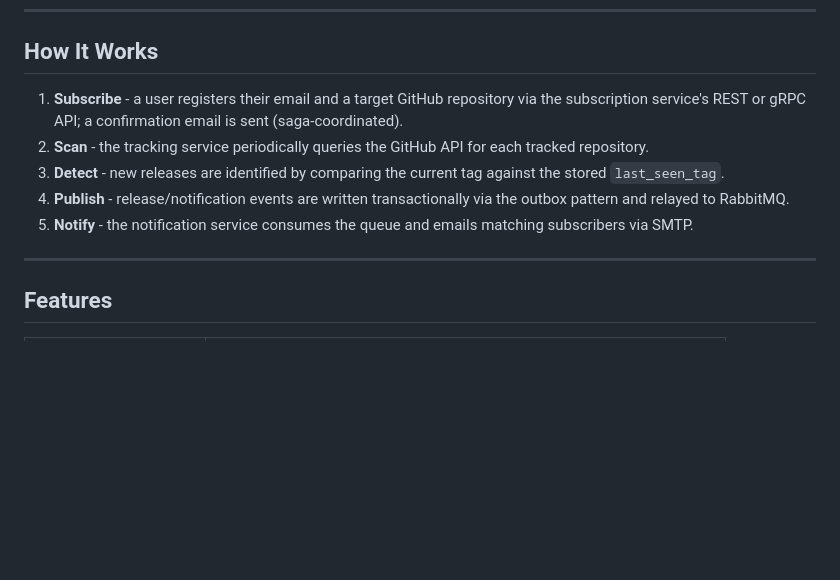
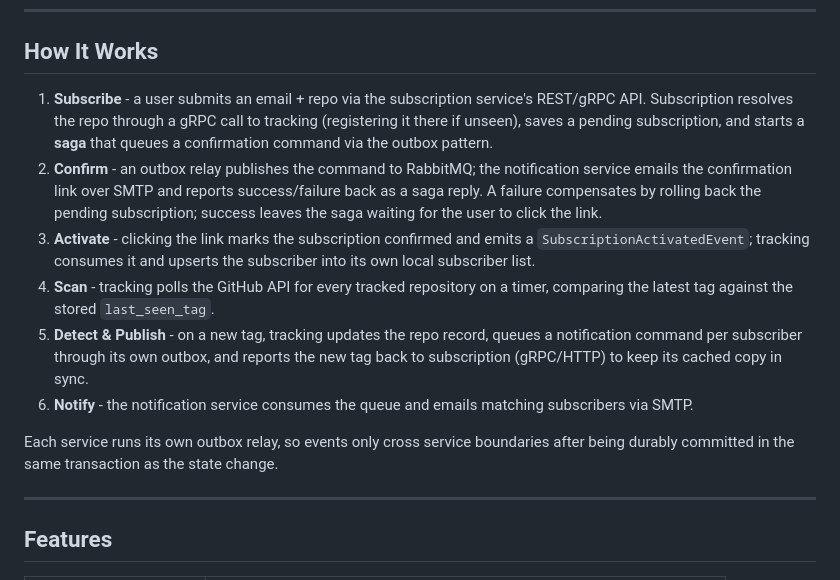
Before and after one commit to GenesisEducationKyiv/software-engineering-school-6-0-ReilEgor, a Markdown page: README.md, the part around the change printed below. Rendered like a GitHub page; blank space fills up the shorter version.

```diff
--- a/README.md
+++ b/README.md
@@ -31,11 +31,14 @@ RepoNotifier continuously monitors GitHub repositories and notifies users when n
 
 ## How It Works
 
-1. **Subscribe** - a user registers their email and a target GitHub repository via the subscription service's REST or gRPC API; a confirmation email is sent (saga-coordinated).
-2. **Scan** - the tracking service periodically queries the GitHub API for each tracked repository.
-3. **Detect** - new releases are identified by comparing the current tag against the stored `last_seen_tag`.
-4. **Publish** - release/notification events are written transactionally via the outbox pattern and relayed to RabbitMQ.
-5. **Notify** - the notification service consumes the queue and emails matching subscribers via SMTP.
+1. **Subscribe** - a user submits an email + repo via the subscription service's REST/gRPC API. Subscription resolves the repo through a gRPC call to tracking (registering it there if unseen), saves a pending subscription, and starts a **saga** that queues a confirmation command via the outbox pattern.
+2. **Confirm** - an outbox relay publishes the command to RabbitMQ; the notification service emails the confirmation link over SMTP and reports success/failure back as a saga reply. A failure compensates by rolling back the pending subscription; success leaves the saga waiting for the user to click the link.
+3. **Activate** - clicking the link marks the subscription confirmed and emits a `SubscriptionActivatedEvent`; tracking consumes it and upserts the subscriber into its own local subscriber list.
+4. **Scan** - tracking polls the GitHub API for every tracked repository on a timer, comparing the latest tag against the stored `last_seen_tag`.
+5. **Detect & Publish** - on a new tag, tracking updates the repo record, queues a notification command per subscriber through its own outbox, and reports the new tag back to subscription (gRPC/HTTP) to keep its cached copy in sync.
+6. **Notify** - the notification service consumes the queue and emails matching subscribers via SMTP.
+
+Each service runs its own outbox relay, so events only cross service boundaries after being durably committed in the same transaction as the state change.
 
 ---
 
```
Also changed, not shown: other parts of README.md (+1 -90 lines), ARCHITECTURE.md (+1 -3 lines), img/Untitled-2026-03-23-0055.png (added), img/mermaid-diagram-1783353438655.png (added), 2 other files.
